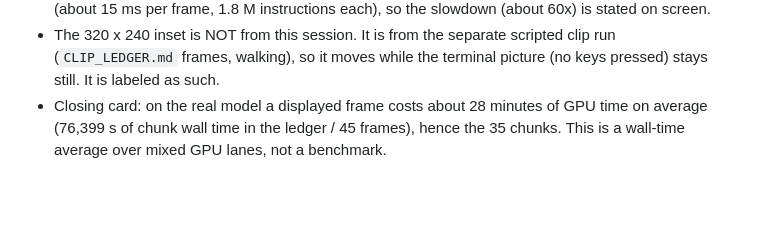
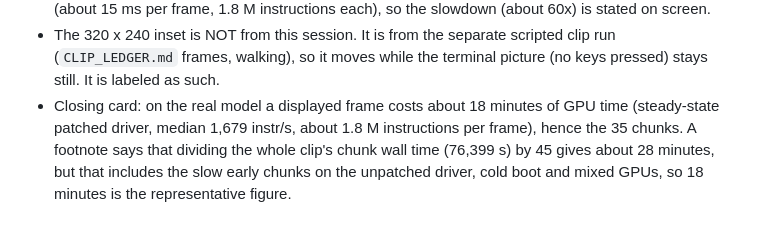
Before and after one commit to Bobliuuu/qwen-os, a Markdown page: docs/LIVE_DEMO.md, the part around the change. Rendered like a GitHub page; blank space fills up the shorter version.

Commit message:
docs(live): state 18 min per model frame in video
Co-Authored-By: Claude Sonnet 5.5 <noreply@anthropic.com>

```diff
--- a/docs/LIVE_DEMO.md
+++ b/docs/LIVE_DEMO.md
@@ -149,4 +149,4 @@ What is honest in it:
 * Tier T0 (guest RV32IM on the host emulator `rv32_fast`) is in the title bar of every frame and on the intro and closing cards. The Qwen model ran none of it.
 * Terminal text and the 32 x 24 game picture are the real captured output. Idle gaps are capped at 0.9 s, and the DOOM frames are shown at about 1 s each: the emulator produced all 14 frames in 0.2 s (about 15 ms per frame, 1.8 M instructions each), so the slowdown (about 60x) is stated on screen.
 * The 320 x 240 inset is NOT from this session. It is from the separate scripted clip run (`CLIP_LEDGER.md` frames, walking), so it moves while the terminal picture (no keys pressed) stays still. It is labeled as such.
-* Closing card: on the real model a displayed frame costs about 28 minutes of GPU time on average (76,399 s of chunk wall time in the ledger / 45 frames), hence the 35 chunks. This is a wall-time average over mixed GPU lanes, not a benchmark.
+* Closing card: on the real model a displayed frame costs about 18 minutes of GPU time (steady-state patched driver, median 1,679 instr/s, about 1.8 M instructions per frame), hence the 35 chunks. A footnote says that dividing the whole clip's chunk wall time (76,399 s) by 45 gives about 28 minutes, but that includes the slow early chunks on the unpatched driver, cold boot and mixed GPUs, so 18 minutes is the representative figure.
```
Also changed, not shown: docs/assets/qwenos-live-boot.gif, 2 other files.
